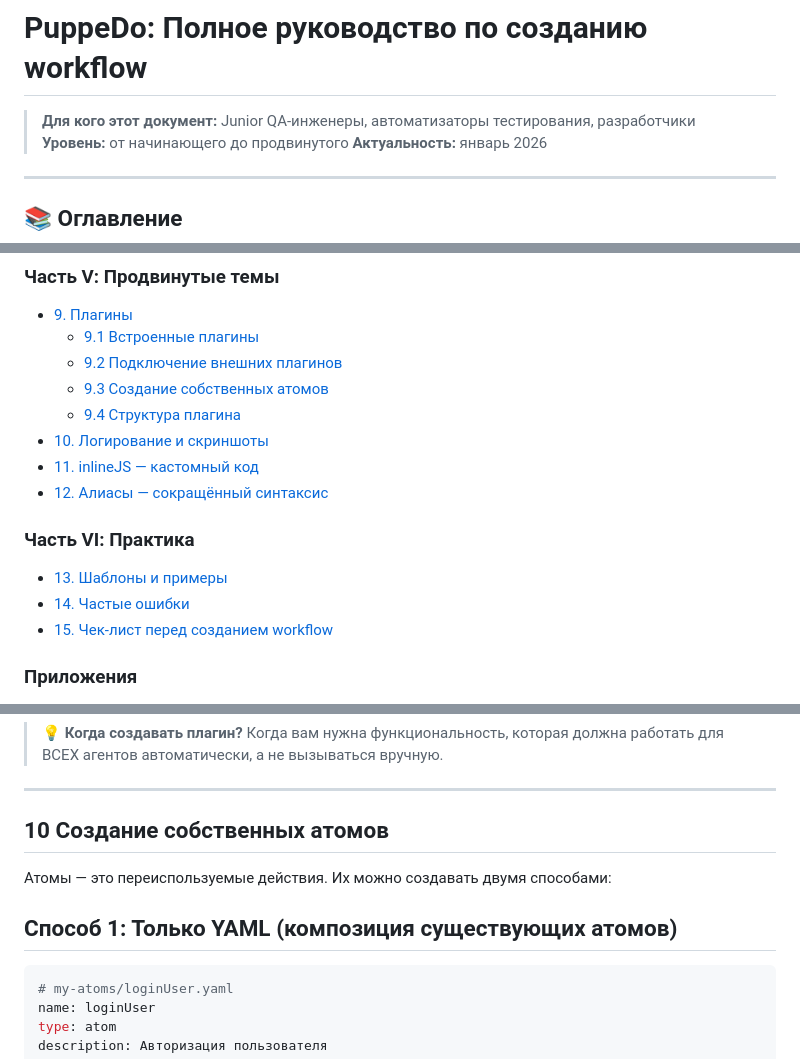
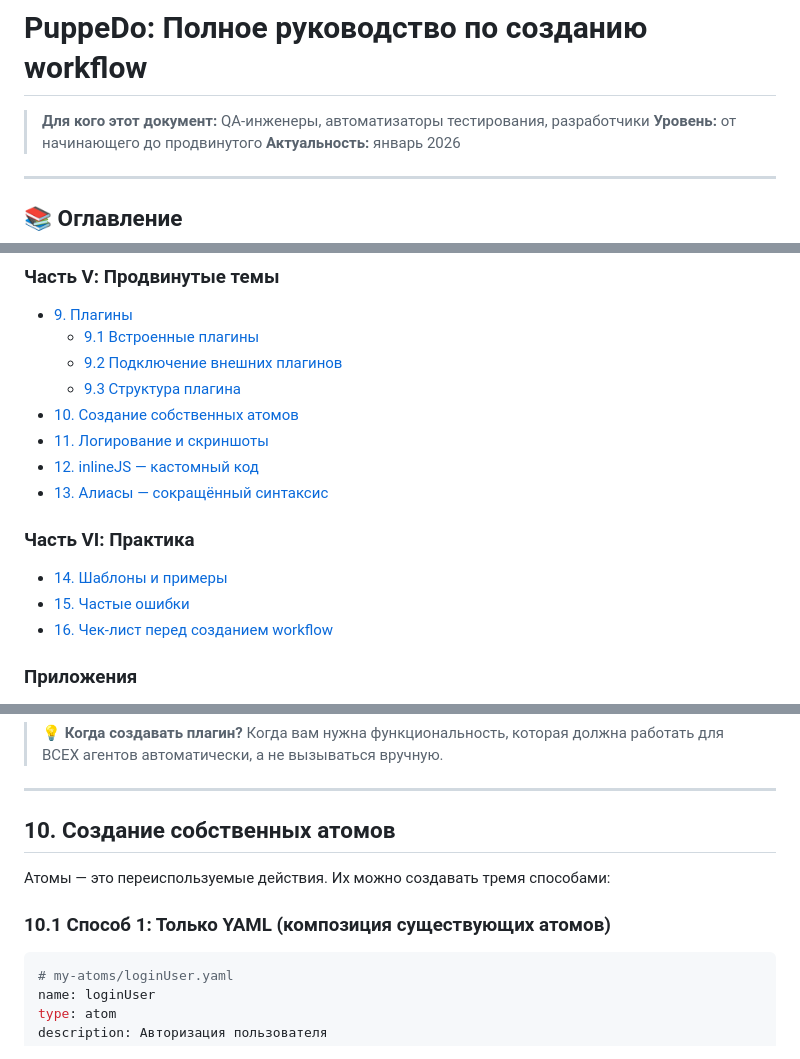
Before and after one commit to starikan/PuppeDo, a Markdown page: docs/workflow-guide.ru.md, 3 parts joined by grey strips. Rendered like a GitHub page.

Commit message:
fix: update document sections and headings for consistency in workflow guide

````diff
--- a/docs/workflow-guide.ru.md
+++ b/docs/workflow-guide.ru.md
@@ -1,6 +1,6 @@
 # PuppeDo: Полное руководство по созданию workflow
 
-> **Для кого этот документ:** Junior QA-инженеры, автоматизаторы тестирования, разработчики
+> **Для кого этот документ:** QA-инженеры, автоматизаторы тестирования, разработчики
 > **Уровень:** от начинающего до продвинутого
 > **Актуальность:** январь 2026
 
@@ -59,16 +59,16 @@
 - [9. Плагины](#9-плагины)
   - [9.1 Встроенные плагины](#91-встроенные-плагины)
   - [9.2 Подключение внешних плагинов](#92-подключение-внешних-плагинов)
-  - [9.3 Создание собственных атомов](#93-создание-собственных-атомов)
-  - [9.4 Структура плагина](#94-структура-плагина)
-- [10. Логирование и скриншоты](#10-логирование-и-скриншоты)
-- [11. inlineJS — кастомный код](#11-inlinejs--кастомный-код)
-- [12. Алиасы — сокращённый синтаксис](#12-алиасы--сокращённый-синтаксис)
+  - [9.3 Структура плагина](#93-структура-плагина)
+- [10. Создание собственных атомов](#10-создание-собственных-атомов)
+- [11. Логирование и скриншоты](#11-логирование-и-скриншоты)
+- [12. inlineJS — кастомный код](#12-inlinejs--кастомный-код)
+- [13. Алиасы — сокращённый синтаксис](#13-алиасы--сокращённый-синтаксис)
 
 ### Часть VI: Практика
-- [13. Шаблоны и примеры](#13-шаблоны-и-примеры)
-- [14. Частые ошибки](#14-частые-ошибки)
-- [15. Чек-лист перед созданием workflow](#15-чек-лист-перед-созданием-workflow)
+- [14. Шаблоны и примеры](#14-шаблоны-и-примеры)
+- [15. Частые ошибки](#15-частые-ошибки)
+- [16. Чек-лист перед созданием workflow](#16-чек-лист-перед-созданием-workflow)
 
 ### Приложения
 - [Приложение A: Полный список алиасов](#приложение-a-полный-список-алиасов)
@@ -1263,11 +1263,11 @@ export default myPlugin;
 ---
 
 
-## 10 Создание собственных атомов
-
-Атомы — это переиспользуемые действия. Их можно создавать двумя способами:
-
-## Способ 1: Только YAML (композиция существующих атомов)
+## 10. Создание собственных атомов
+
+Атомы — это переиспользуемые действия. Их можно создавать тремя способами:
+
+### 10.1 Способ 1: Только YAML (композиция существующих атомов)
 
 ```yaml
 # my-atoms/loginUser.yaml
````
Also changed, not shown: other parts of docs/workflow-guide.ru.md (+10 -10 lines).
